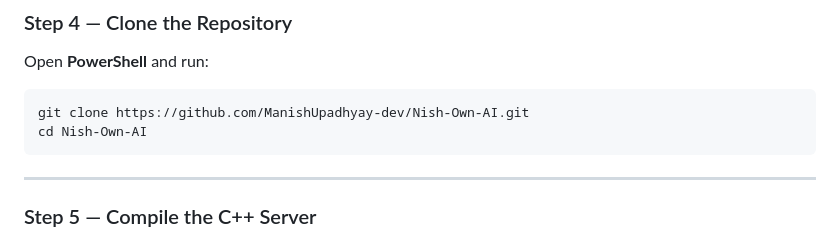
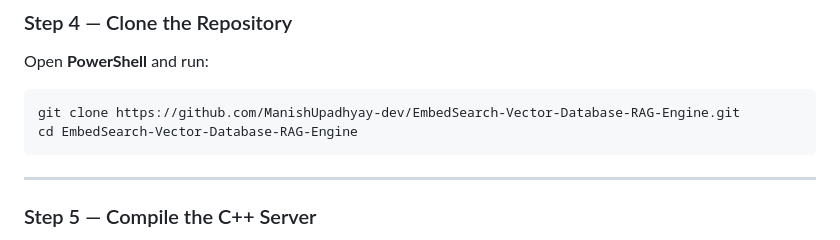
Before and after one commit to ManishUpadhyay-dev/EmbedSearch-Vector-Database-RAG-Engine, a Markdown page: README.md, the part around the change. GitHub-like rendering.

Commit message:
Update clone instructions for new repository

````diff
--- a/README.md
+++ b/README.md
@@ -131,8 +131,8 @@ You should see both models listed.
 Open **PowerShell** and run:
 
 ```powershell
-git clone https://github.com/ManishUpadhyay-dev/Nish-Own-AI.git
-cd Nish-Own-AI
+git clone https://github.com/ManishUpadhyay-dev/EmbedSearch-Vector-Database-RAG-Engine.git
+cd EmbedSearch-Vector-Database-RAG-Engine
 ```
 
 ---
````
